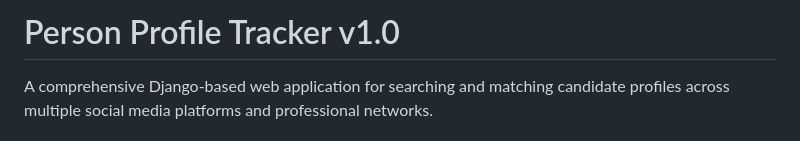
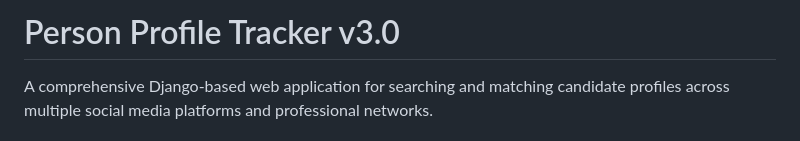
Before and after one commit to aravintth10/Internship_nanvi, a Markdown page: README.md, the part around the change. Rendered like a GitHub page.

```diff
--- a/README.md
+++ b/README.md
@@ -1,4 +1,4 @@
-# Person Profile Tracker v1.0
+# Person Profile Tracker v3.0
 
 A comprehensive Django-based web application for searching and matching candidate profiles across multiple social media platforms and professional networks.
 
```
